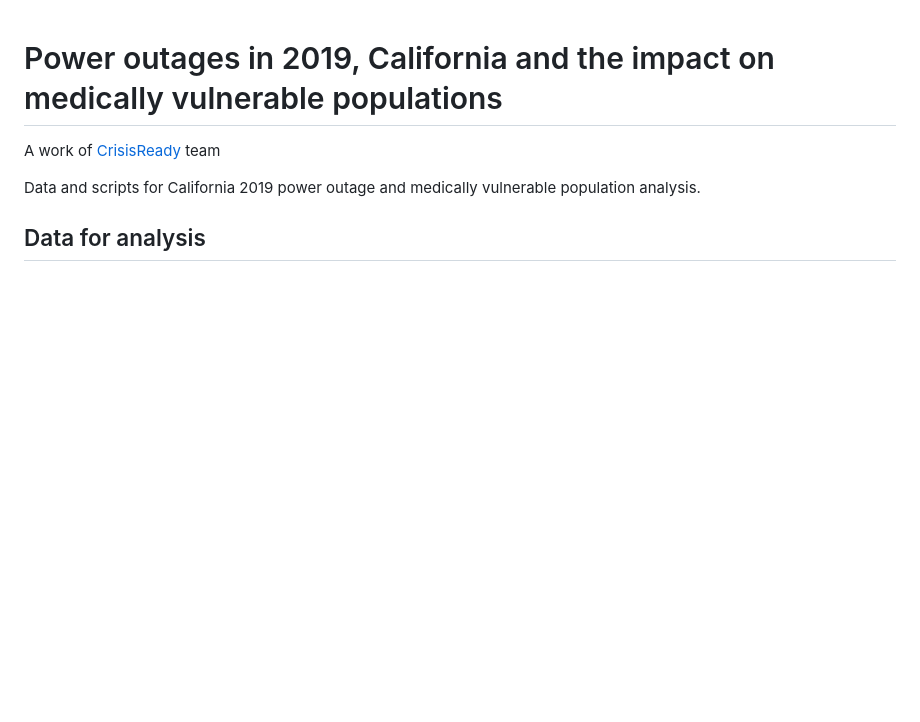
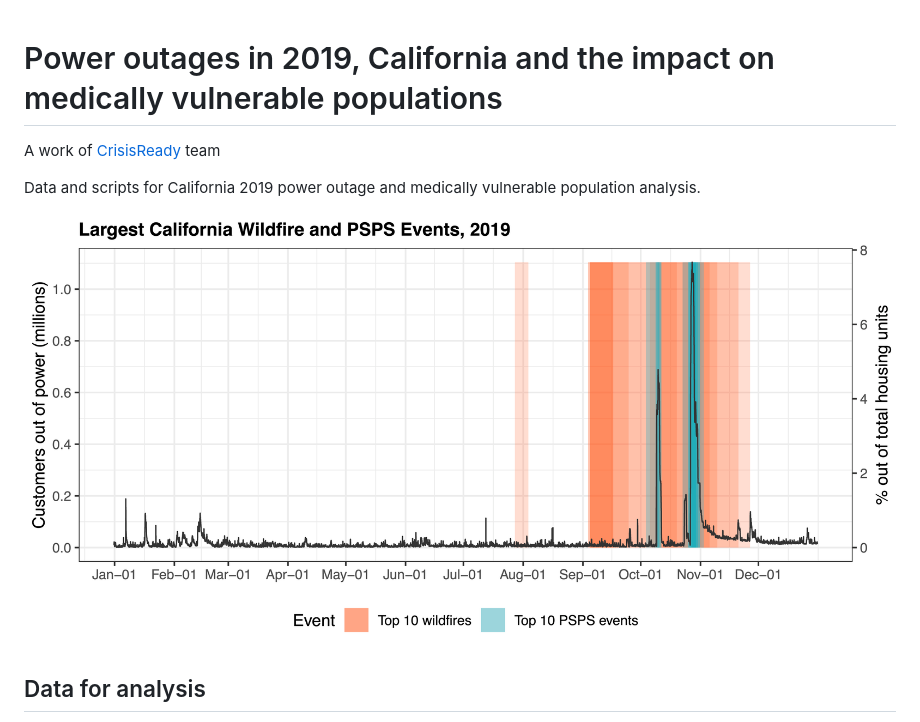
Before and after one commit to jiashenyue/ca-poweroutage-medical-vulnerable-pop, a Markdown page: README.md, the part around the change. GitHub-like rendering; blank space fills up the shorter version.

```diff
--- a/README.md
+++ b/README.md
@@ -4,6 +4,8 @@
 A work of [CrisisReady](https://www.crisisready.io/) team
 
 Data and scripts for California 2019 power outage and medically vulnerable population analysis.
+
+![customers outage ts](https://github.com/jiashenyue/ca-poweroutage-medical-vulnerable-pop/blob/main/plot/02_ca_outage_timeseries.png)
 
 ## Data for analysis
 - Data of customers out of power
```
